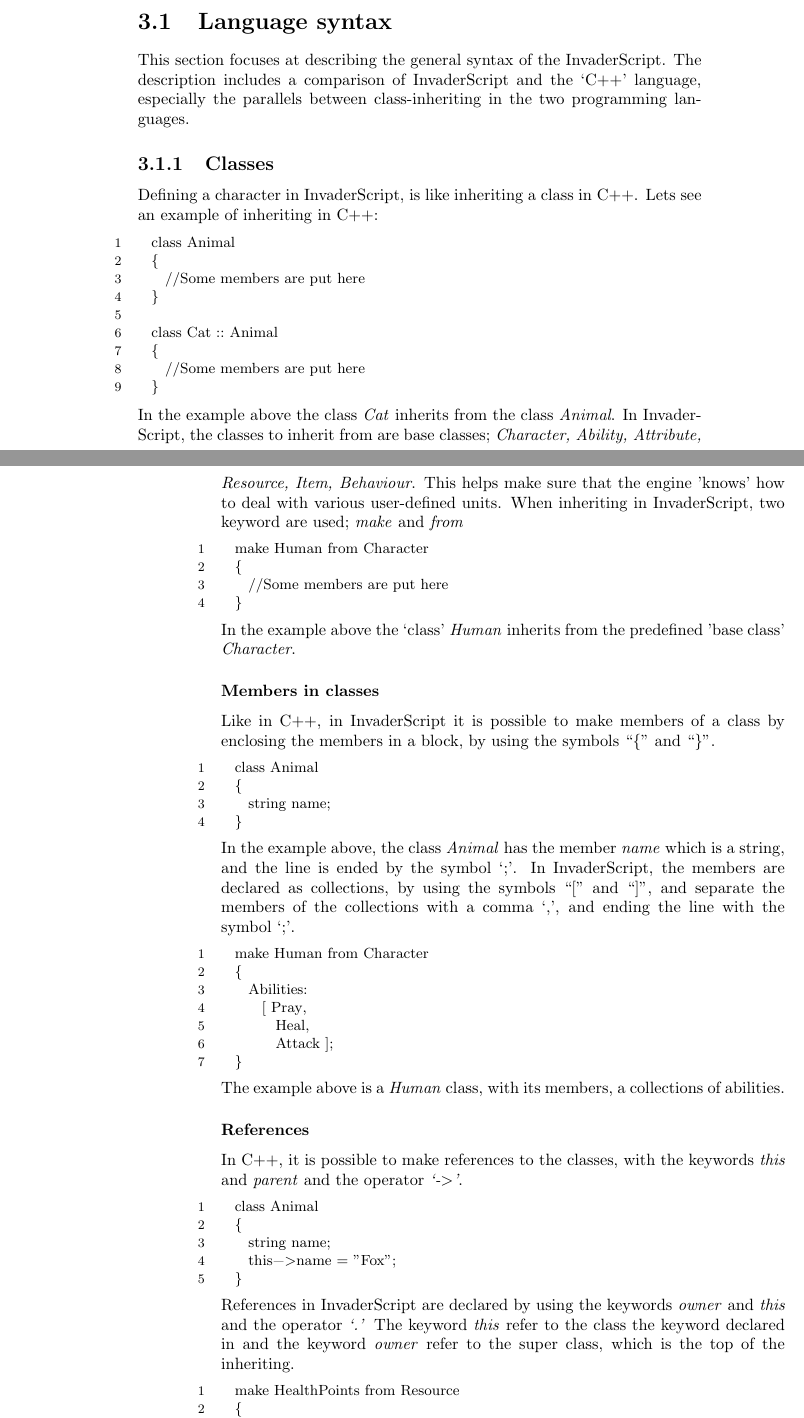
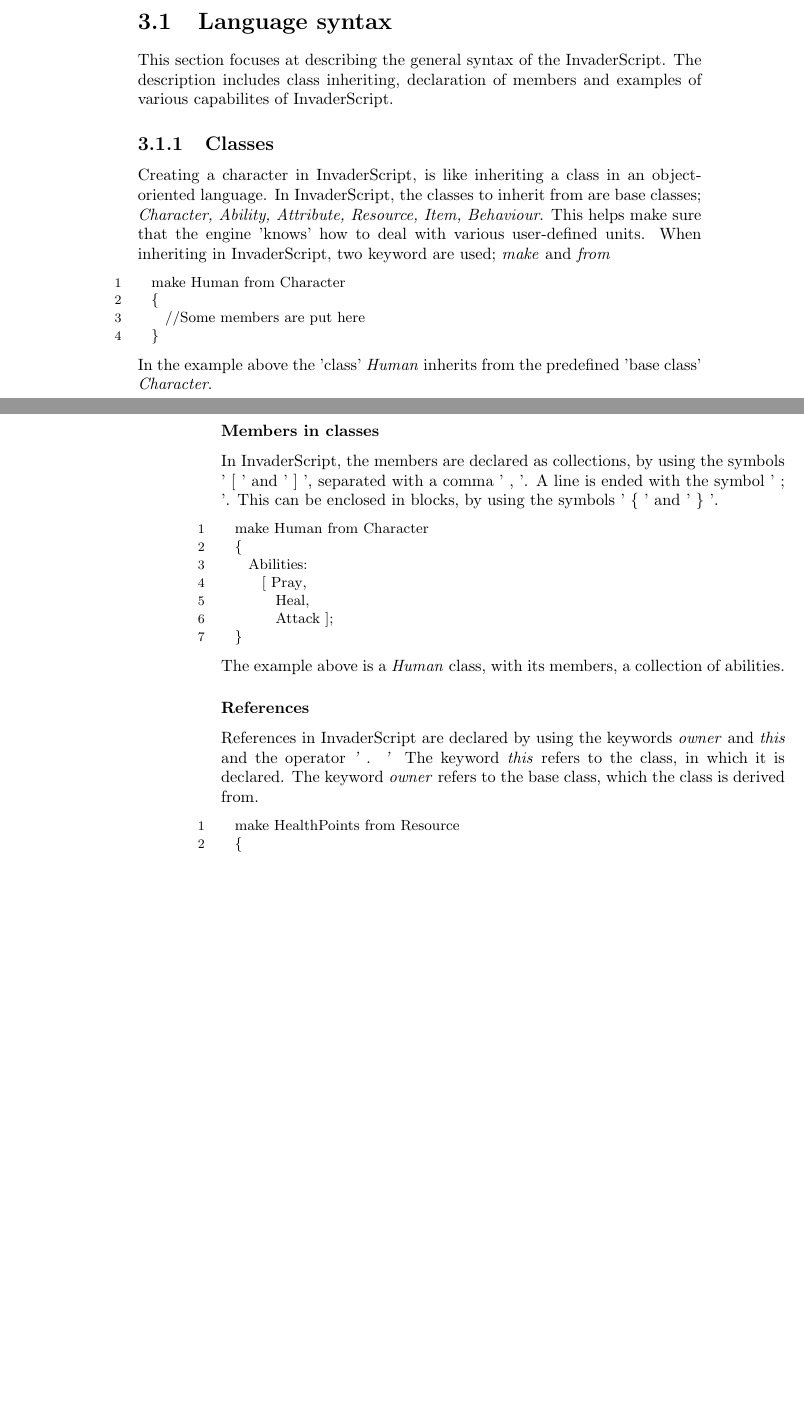
Before and after one commit to Tellus/sw406f12, a LaTeX thesis (report/master.tex, which reads report/tex/language/language_syntax.tex): two parts of pages 11 and 12 of 28, joined at a grey line, cut so that both start at the same text, the shorter picture padded with empty space. Compiled offline with pdfLaTeX.

Commit message:
Language syntax cleaned, now it just needs more text

```diff
--- a/report/tex/language/language_syntax.tex
+++ b/report/tex/language/language_syntax.tex
@@ -4,23 +4,11 @@ To make use of \langname{} a \emph{game engine} is used, which will simulate a t
 The behaviour of a user-defined character can be described as A.I.(Artificial Intelligence). The character will 'consider' it's next move, by assessing the risk of available moves against an enemy, based on a rate value. The risk and reward of possible moves can be defined with \langname{}.
 
 \section{Language syntax}
-This section focuses at describing the general syntax of the \langname{}. The description includes a comparison of \langname{} and the `C++' language, especially the parallels between class-inheriting in the two programming languages.
+This section focuses at describing the general syntax of the \langname{}. The description includes class inheriting, declaration of members and examples of various capabilites of \langname{}.
 
 \subsection{Classes}
-Defining a character in \langname{}, is like inheriting a class in C++.
-Lets see an example of inheriting in C++:
-\begin{lstlisting}
-	class Animal
-	{
-		//Some members are put here
-	}
-
-	class Cat :: Animal
-	{
-		//Some members are put here
-	}
-\end{lstlisting}
-In the example above the class \emph{Cat} inherits from the class \emph{Animal}. In \langname{}, the classes to inherit from are base classes; \emph{Character, Ability, Attribute, Resource, Item, Behaviour}. This helps make sure that the engine 'knows' how to deal with various user-defined units.
+Creating a character in \langname{}, is like inheriting a class in an object-oriented language.
+In \langname{}, the classes to inherit from are base classes; \emph{Character, Ability, Attribute, Resource, Item, Behaviour}. This helps make sure that the engine 'knows' how to deal with various user-defined units.
 When inheriting in \langname{}, two keyword are used; \emph{make} and \emph{from}
 \begin{lstlisting}
 	make Human from Character
@@ -28,18 +16,12 @@ When inheriting in \langname{}, two keyword are used; \emph{make} and \emph{from
 		//Some members are put here
 	}
 \end{lstlisting}
-In the example above the `class' \emph{Human} inherits from the predefined 'base class' \emph{Character}.
+In the example above the 'class' \emph{Human} inherits from the predefined 'base class' \emph{Character}.
 
 \subsubsection*{Members in classes}
-Like in C++, in \langname{} it is possible to make members of a class by enclosing the members in a block, by using the symbols ``\{'' and ``\}''.
-\begin{lstlisting}
-	class Animal
-	{
-		string name;
-	}
-\end{lstlisting}
-In the example above, the class \emph{Animal} has the member \emph{name} which is a string, and the line is ended by the symbol `;'.
-In \langname{}, the members are declared as collections, by using the symbols ``['' and ``]'', and separate the members of the collections with a comma `,', and ending the line with the symbol `;'.
+In \langname{}, the members are declared as collections, by using the symbols ' [ ' and ' ] ', separated with a comma ' , '.
+A line is ended with the symbol ' ; '.
+This can be enclosed in blocks, by using the symbols ' \{ ' and ' \} '.
 \begin{lstlisting}
 	make Human from Character
 	{
@@ -49,18 +31,10 @@ In \langname{}, the members are declared as collections, by using the symbols ``
 			  Attack ];
 	}
 \end{lstlisting}
-The example above is a \emph{Human} class, with its members, a collections of abilities.
+The example above is a \emph{Human} class, with its members, a collection of abilities.
 
 \subsubsection*{References}
-In C++, it is possible to make references to the classes, with the keywords \emph{this} and \emph{parent} and the operator \emph{`-$>$'}.
-\begin{lstlisting}
-	class Animal
-	{
-		string name;
-		this->name = "Fox";
-	}
-\end{lstlisting}
- References in \langname{} are declared by using the keywords \emph{owner} and \emph{this} and the operator \emph{`.'} The keyword \emph{this} refer to the class the keyword declared in and the keyword \emph{owner} refer to the super class, which is the top of the inheriting.
+References in \langname{} are declared by using the keywords \emph{owner} and \emph{this} and the operator \emph{' . '} The keyword \emph{this} refers to the class, in which it is declared. The keyword \emph{owner} refers to the base class, which the class is derived from.
 \begin{lstlisting}
 	make HealthPoints from Resource
 	{
```
Also changed, not shown: report/tex/language/language_syntax.tex (2 more changed lines).
